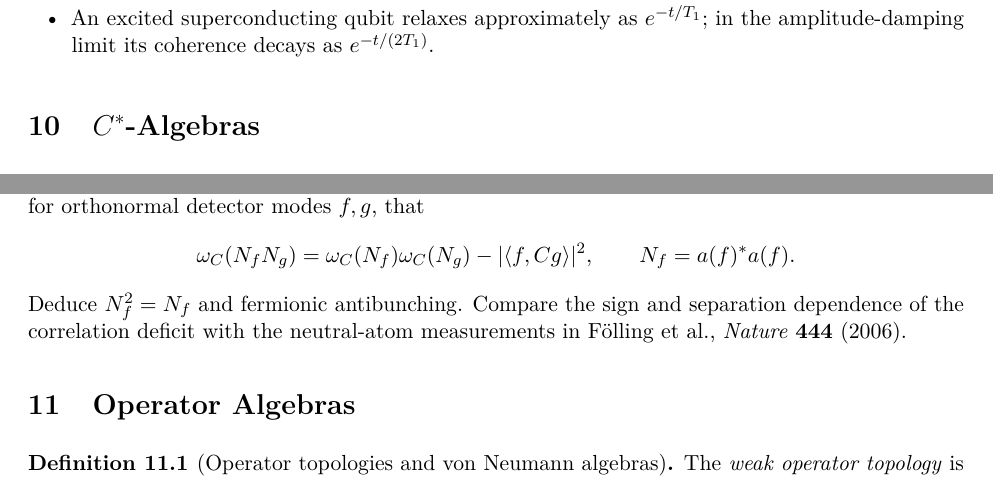
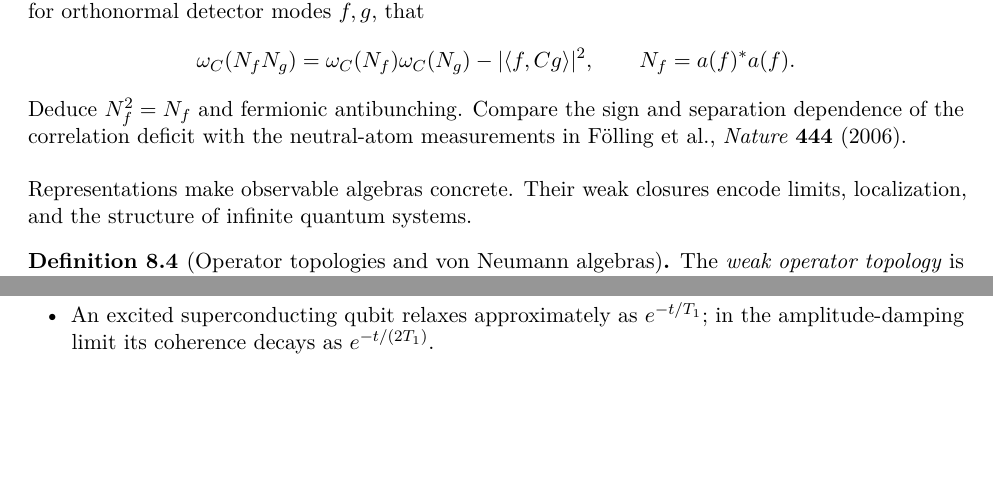
Before and after one commit to PaulGustafson/paulgustafson.github.io, a LaTeX document (A_Physical_Introduction_to_Higher_Mathematics.tex): two parts of pages 25 and 26 of 51 before the commit and two parts of pages 25 and 27 of 50 after it, joined at a grey line, cut so that both start at the same text, the shorter picture padded with empty space. Compiled offline with pdfLaTeX.

Commit message:
Unify states and observables

```diff
--- a/A_Physical_Introduction_to_Higher_Mathematics.tex
+++ b/A_Physical_Introduction_to_Higher_Mathematics.tex
@@ -1753,9 +1745,4 @@ the result does not exclude arbitrary superdeterministic or signaling models.
-\item An excited superconducting qubit relaxes approximately as
-$e^{-t/T_1}$; in the amplitude-damping limit its coherence decays as
-$e^{-t/(2T_1)}$.
-\end{observations}
-
-\section{\texorpdfstring{$C^*$-Algebras}{C*-Algebras}}
+\section{Observables}
 
 Observables form an algebra, while states are normalized positive functionals
 on that algebra. The GNS construction turns this abstract pairing into
@@ -1830,7 +1817,8 @@ measurements in
 {F\"olling et al., \emph{Nature} \textbf{444} (2006)}.
 \end{exercise}
 
-\section{Operator Algebras}
+Representations make observable algebras concrete. Their weak closures encode
+limits, localization, and the structure of infinite quantum systems.
 
 \begin{definition}[Operator topologies and von Neumann algebras]
 The \emph{weak operator topology} is generated by
@@ -2012,6 +2000,12 @@ QFT.
 \end{exercise}
 
 \section{Quantum Channels}
+
+\begin{observations}
+\item An excited superconducting qubit relaxes approximately as
+$e^{-t/T_1}$; in the amplitude-damping limit its coherence decays as
+$e^{-t/(2T_1)}$.
+\end{observations}
 
 Channels describe how observables and states change under noise, measurement,
 and loss of access to an environment. Matrix amplification detects behavior
```
Also changed, not shown: A_Physical_Introduction_to_Higher_Mathematics.pdf, A_Physical_Introduction_to_Higher_Mathematics.tex (12 more changed lines).
